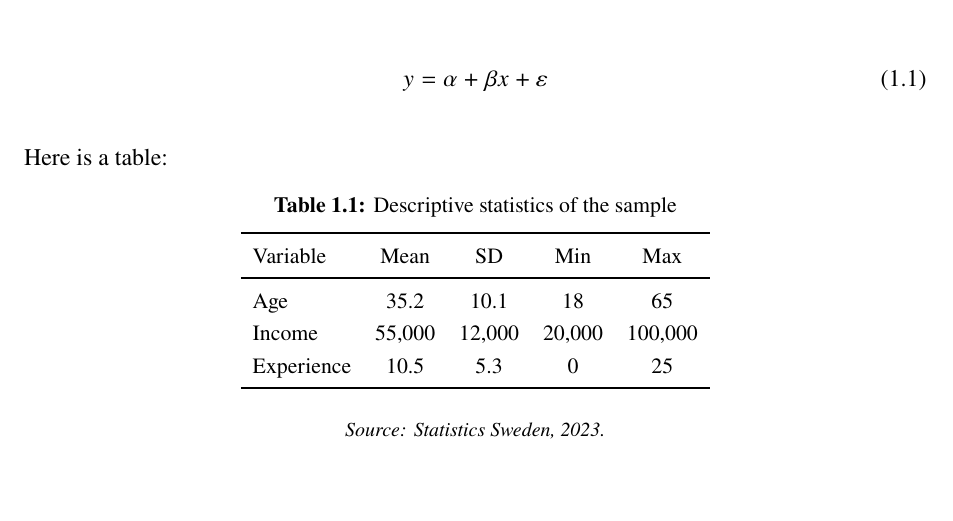
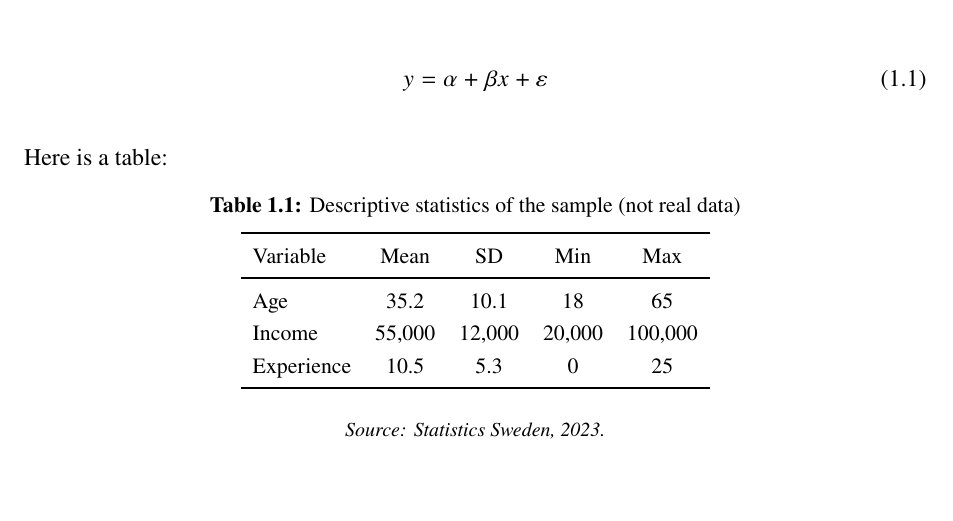
Before and after one commit to ptorpis/jibs-thesis-template, a LaTeX thesis (main.tex, which reads chapters/introduction.tex): part of page 5 of 9, cut so that both start at the same text. Compiled offline with pdfLaTeX.

Commit message:
fix: update example output

```diff
--- a/chapters/introduction.tex
+++ b/chapters/introduction.tex
@@ -19,7 +19,7 @@ Here is a displayed equation:
 
 Here is a table:
 
-\begin{ThesisTable}{Descriptive statistics of the sample}{tab:descriptive}
+\begin{ThesisTable}{Descriptive statistics of the sample (not real data)}{tab:descriptive}
     \begin{tabular}{lcccc}
         \toprule
         Variable   & Mean   & SD     & Min    & Max     \\
```
Also changed, not shown: example_output.pdf.
